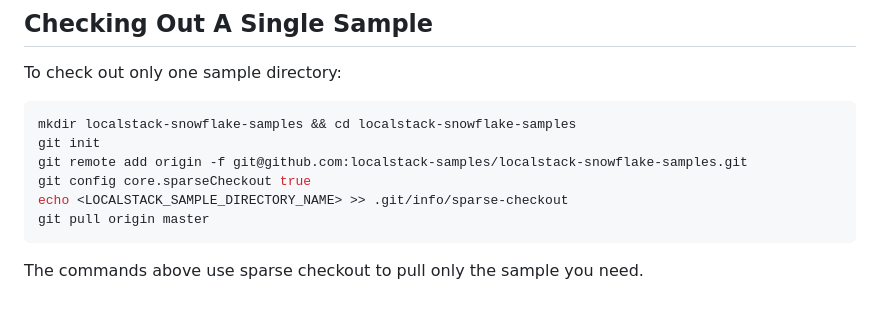
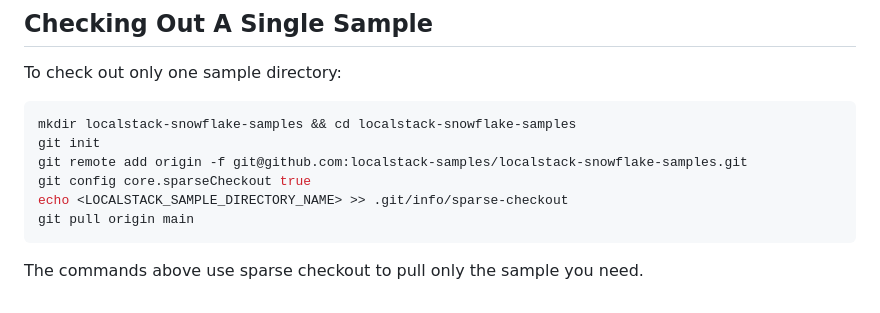
Before and after one commit to localstack-samples/localstack-snowflake-samples, a Markdown page: README.md, the part around the change. GitHub-like rendering.

````diff
--- a/README.md
+++ b/README.md
@@ -73,7 +73,7 @@ git init
 git remote add origin -f git@github.com:localstack-samples/localstack-snowflake-samples.git
 git config core.sparseCheckout true
 echo <LOCALSTACK_SAMPLE_DIRECTORY_NAME> >> .git/info/sparse-checkout
-git pull origin master
+git pull origin main
 ```
 
 The commands above use sparse checkout to pull only the sample you need.
````
Also changed, not shown: streamlit-snowpark-dynamic-filters/README.md (+3 -3 lines).
